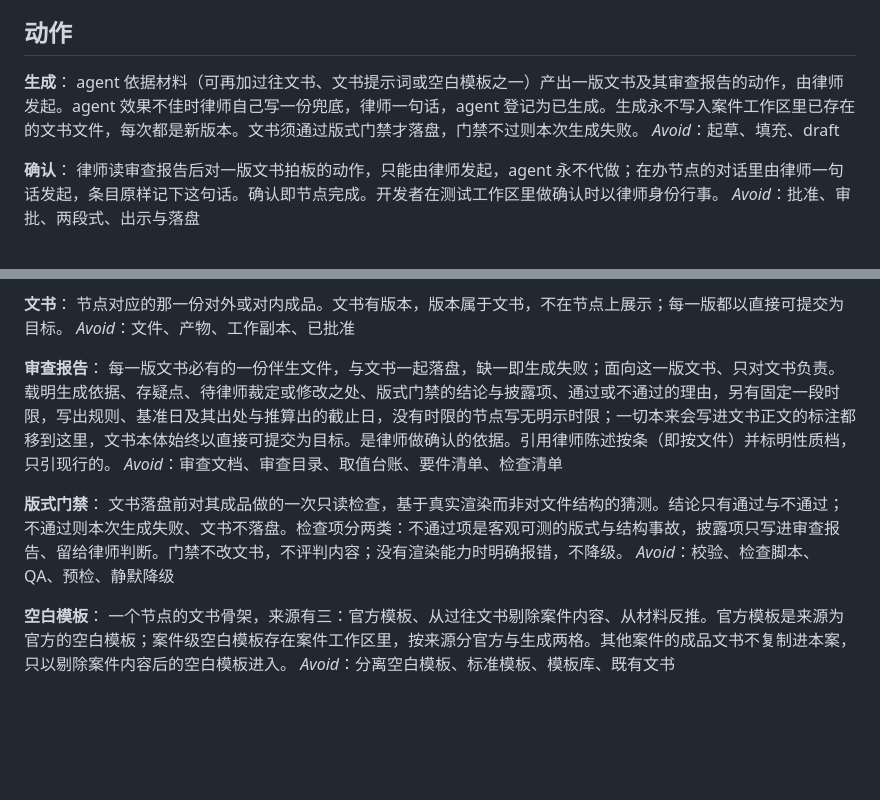
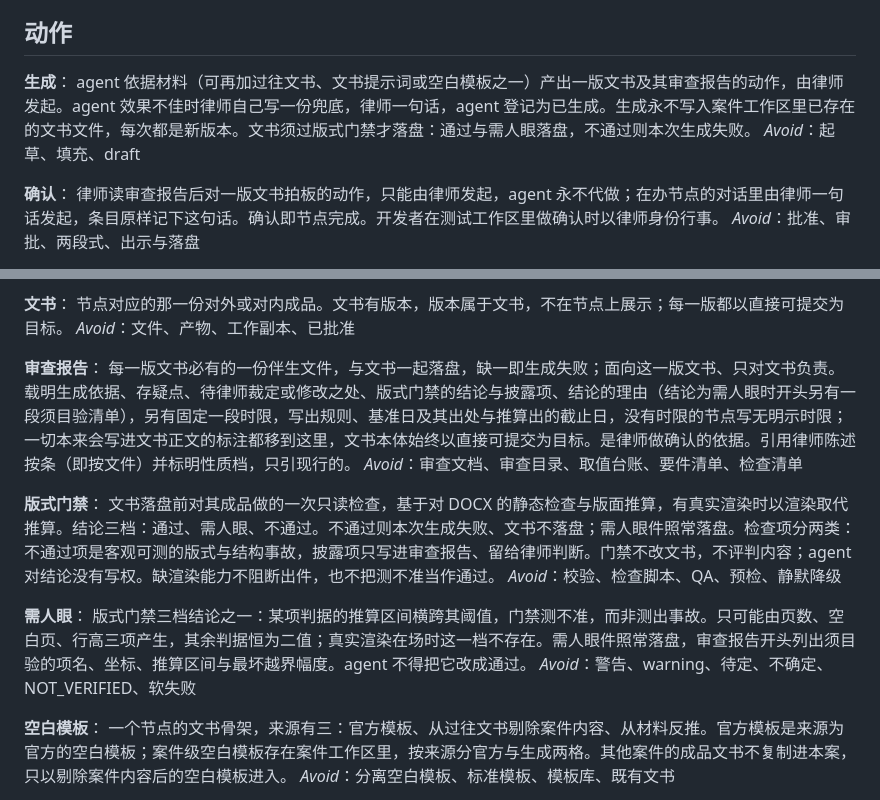
Before and after one commit to f4de01/lawyer-workbench-v3, a Markdown page: CONTEXT.md, 2 parts joined by grey strips. Rendered like a GitHub page; blank space fills up the shorter version.

Commit message:
版式门禁结论从二值改三值，新增「需人眼」词条（#58）
区间之所以存在，唯一原因是那台机器上没有渲染器，所以「需人眼件不落
盘」等于缺渲染器阻断了出件——正是律师 9-7 在 #59 当场否掉的那件事。
落盘并没有开口子：本项目里落盘 ≠ 确认，保护律师的门是确认，这一档
只是把那次确认从「泛泛读报告」变成「去看这三个坐标」。

fail-closed 因此从「守落盘这道门」重述为「不把测出来的事故当合格件
交出去」：测出来的事故永不落盘，ADR-0006 那条一字不改；测不准才落
盘，且结论字段带着它。

四处：
- 「版式门禁」改写（「结论只有通过与不通过」「没有渲染能力时明确报
  错，不降级」两句失效）
- 新增「需人眼」词条
- 「生成」末句：通过与需人眼落盘，不通过则本次生成失败
- 「审查报告」：需人眼时开头另有一段须目验清单

Co-Authored-By: Claude Opus 5 (1M context) <noreply@anthropic.com>
Claude-Session: https://claude.ai/code/session_018FYtjANET9Ebx2LaWBKuUT

```diff
--- a/CONTEXT.md
+++ b/CONTEXT.md
@@ -61,7 +61,7 @@ _Avoid_：知识库、模板库、资料目录、领域包
 ## 动作
 
 **生成**：
-agent 依据材料（可再加过往文书、文书提示词或空白模板之一）产出一版文书及其审查报告的动作，由律师发起。agent 效果不佳时律师自己写一份兜底，律师一句话，agent 登记为已生成。生成永不写入案件工作区里已存在的文书文件，每次都是新版本。文书须通过版式门禁才落盘，门禁不过则本次生成失败。
+agent 依据材料（可再加过往文书、文书提示词或空白模板之一）产出一版文书及其审查报告的动作，由律师发起。agent 效果不佳时律师自己写一份兜底，律师一句话，agent 登记为已生成。生成永不写入案件工作区里已存在的文书文件，每次都是新版本。文书须过版式门禁才落盘：通过与需人眼落盘，不通过则本次生成失败。
 _Avoid_：起草、填充、draft
 
 **确认**：
@@ -107,12 +107,16 @@ _Avoid_：被动 skill、工具 skill、脚本
 _Avoid_：文件、产物、工作副本、已批准
 
 **审查报告**：
-每一版文书必有的一份伴生文件，与文书一起落盘，缺一即生成失败；面向这一版文书、只对文书负责。载明生成依据、存疑点、待律师裁定或修改之处、版式门禁的结论与披露项、通过或不通过的理由，另有固定一段时限，写出规则、基准日及其出处与推算出的截止日，没有时限的节点写无明示时限；一切本来会写进文书正文的标注都移到这里，文书本体始终以直接可提交为目标。是律师做确认的依据。引用律师陈述按条（即按文件）并标明性质档，只引现行的。
+每一版文书必有的一份伴生文件，与文书一起落盘，缺一即生成失败；面向这一版文书、只对文书负责。载明生成依据、存疑点、待律师裁定或修改之处、版式门禁的结论与披露项、结论的理由（结论为需人眼时开头另有一段须目验清单），另有固定一段时限，写出规则、基准日及其出处与推算出的截止日，没有时限的节点写无明示时限；一切本来会写进文书正文的标注都移到这里，文书本体始终以直接可提交为目标。是律师做确认的依据。引用律师陈述按条（即按文件）并标明性质档，只引现行的。
 _Avoid_：审查文档、审查目录、取值台账、要件清单、检查清单
 
 **版式门禁**：
-文书落盘前对其成品做的一次只读检查，基于真实渲染而非对文件结构的猜测。结论只有通过与不通过；不通过则本次生成失败、文书不落盘。检查项分两类：不通过项是客观可测的版式与结构事故，披露项只写进审查报告、留给律师判断。门禁不改文书，不评判内容；没有渲染能力时明确报错，不降级。
+文书落盘前对其成品做的一次只读检查，基于对 DOCX 的静态检查与版面推算，有真实渲染时以渲染取代推算。结论三档：通过、需人眼、不通过。不通过则本次生成失败、文书不落盘；需人眼件照常落盘。检查项分两类：不通过项是客观可测的版式与结构事故，披露项只写进审查报告、留给律师判断。门禁不改文书，不评判内容；agent 对结论没有写权。缺渲染能力不阻断出件，也不把测不准当作通过。
 _Avoid_：校验、检查脚本、QA、预检、静默降级
+
+**需人眼**：
+版式门禁三档结论之一：某项判据的推算区间横跨其阈值，门禁测不准，而非测出事故。只可能由页数、空白页、行高三项产生，其余判据恒为二值；真实渲染在场时这一档不存在。需人眼件照常落盘，审查报告开头列出须目验的项名、坐标、推算区间与最坏越界幅度。agent 不得把它改成通过。
+_Avoid_：警告、warning、待定、不确定、NOT_VERIFIED、软失败
 
 **空白模板**：
 一个节点的文书骨架，来源有三：官方模板、从过往文书剔除案件内容、从材料反推。官方模板是来源为官方的空白模板；案件级空白模板存在案件工作区里，按来源分官方与生成两格。其他案件的成品文书不复制进本案，只以剔除案件内容后的空白模板进入。
```
